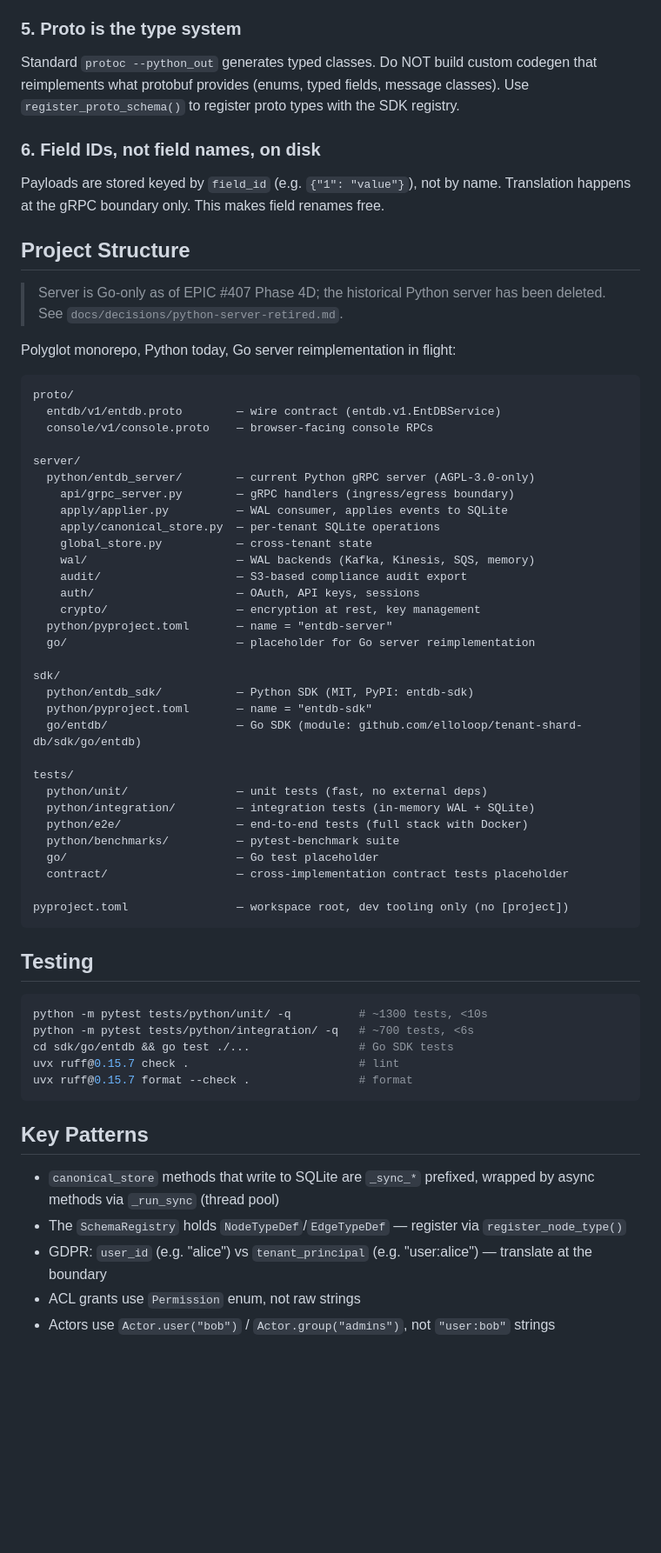
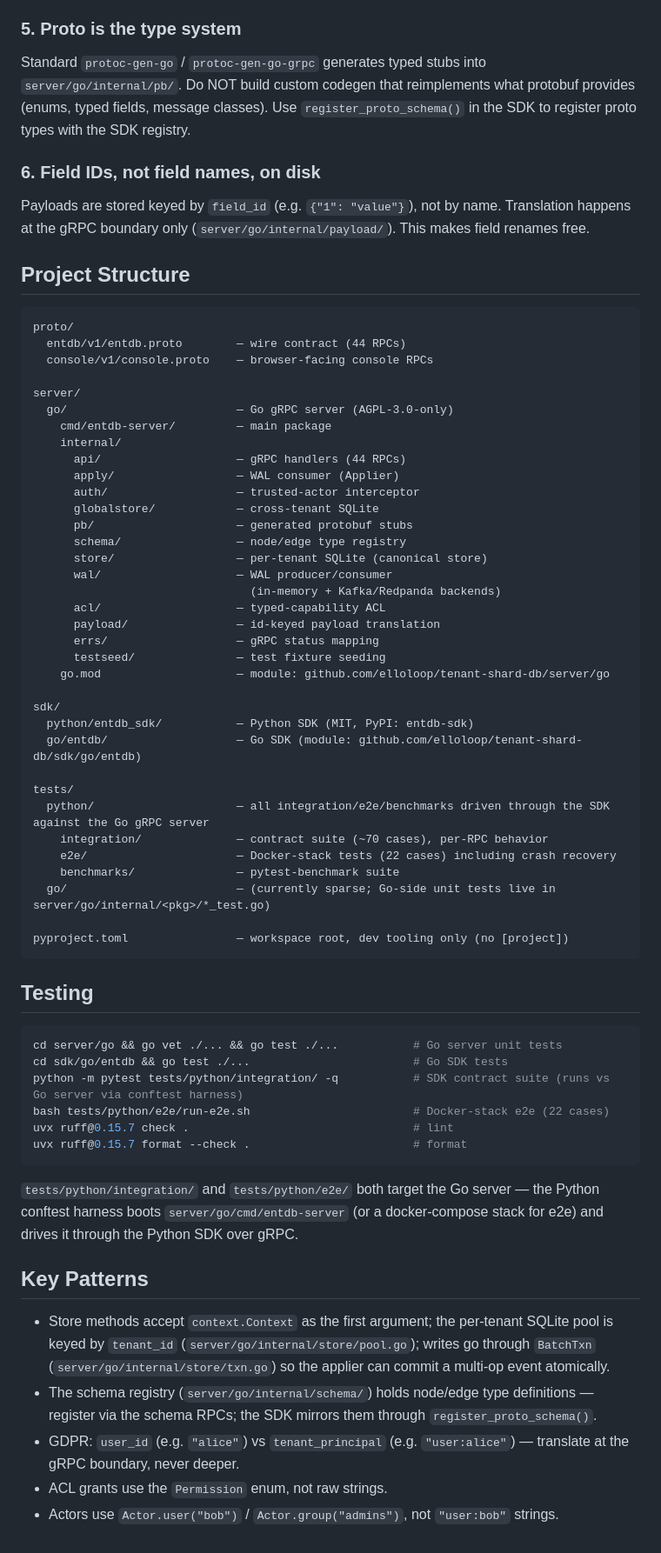
Before and after one commit to elloloop/tenant-shard-db, a Markdown page: CLAUDE.md, the part around one of its changes. Shown at 87% size. Drawn GitHub-style; blank space fills up the shorter version.

Commit message:
docs: rewrite CLAUDE.md for Go-only server (post Phase 4D)
EPIC #407 Phase 4D (#485) deleted server/python/. CLAUDE.md still
read like a polyglot transition document. Rewrite to reflect the
current single-server reality: Go-only, with Python SDK + tests
running against it via gRPC.

Invariants (WAL source-of-truth, per-tenant SQLite isolation,
field-IDs on disk, ...) are preserved with updated file paths under
server/go/internal/.

Refs #407 (closed)

````diff
--- a/CLAUDE.md
+++ b/CLAUDE.md
@@ -48,46 +54,46 @@ Each tenant has its own SQLite file. Never read/write across tenant boundaries i
 
 ### 5. Proto is the type system
-Standard `protoc --python_out` generates typed classes. Do NOT build custom codegen that reimplements what protobuf provides (enums, typed fields, message classes). Use `register_proto_schema()` to register proto types with the SDK registry.
+Standard `protoc-gen-go` / `protoc-gen-go-grpc` generates typed stubs into `server/go/internal/pb/`. Do NOT build custom codegen that reimplements what protobuf provides (enums, typed fields, message classes). Use `register_proto_schema()` in the SDK to register proto types with the SDK registry.
 
 ### 6. Field IDs, not field names, on disk
-Payloads are stored keyed by `field_id` (e.g. `{"1": "value"}`), not by name. Translation happens at the gRPC boundary only. This makes field renames free.
+Payloads are stored keyed by `field_id` (e.g. `{"1": "value"}`), not by name. Translation happens at the gRPC boundary only (`server/go/internal/payload/`). This makes field renames free.
 
 ## Project Structure
 
-> Server is Go-only as of EPIC #407 Phase 4D; the historical Python server has been deleted. See `docs/decisions/python-server-retired.md`.
-
-Polyglot monorepo, Python today, Go server reimplementation in flight:
-
 ```
 proto/
-  entdb/v1/entdb.proto        — wire contract (entdb.v1.EntDBService)
+  entdb/v1/entdb.proto        — wire contract (44 RPCs)
   console/v1/console.proto    — browser-facing console RPCs
 
 server/
-  python/entdb_server/        — current Python gRPC server (AGPL-3.0-only)
-    api/grpc_server.py        — gRPC handlers (ingress/egress boundary)
-    apply/applier.py          — WAL consumer, applies events to SQLite
-    apply/canonical_store.py  — per-tenant SQLite operations
-    global_store.py           — cross-tenant state
-    wal/                      — WAL backends (Kafka, Kinesis, SQS, memory)
-    audit/                    — S3-based compliance audit export
-    auth/                     — OAuth, API keys, sessions
-    crypto/                   — encryption at rest, key management
-  python/pyproject.toml       — name = "entdb-server"
-  go/                         — placeholder for Go server reimplementation
+  go/                         — Go gRPC server (AGPL-3.0-only)
+    cmd/entdb-server/         — main package
+    internal/
+      api/                    — gRPC handlers (44 RPCs)
+      apply/                  — WAL consumer (Applier)
+      auth/                   — trusted-actor interceptor
+      globalstore/            — cross-tenant SQLite
+      pb/                     — generated protobuf stubs
+      schema/                 — node/edge type registry
+      store/                  — per-tenant SQLite (canonical store)
+      wal/                    — WAL producer/consumer
+                                (in-memory + Kafka/Redpanda backends)
+      acl/                    — typed-capability ACL
+      payload/                — id-keyed payload translation
+      errs/                   — gRPC status mapping
+      testseed/               — test fixture seeding
+    go.mod                    — module: github.com/elloloop/tenant-shard-db/server/go
 
 sdk/
   python/entdb_sdk/           — Python SDK (MIT, PyPI: entdb-sdk)
-  python/pyproject.toml       — name = "entdb-sdk"
   go/entdb/                   — Go SDK (module: github.com/elloloop/tenant-shard-db/sdk/go/entdb)
 
 tests/
-  python/unit/                — unit tests (fast, no external deps)
-  python/integration/         — integration tests (in-memory WAL + SQLite)
-  python/e2e/                 — end-to-end tests (full stack with Docker)
-  python/benchmarks/          — pytest-benchmark suite
-  go/                         — Go test placeholder
-  contract/                   — cross-implementation contract tests placeholder
+  python/                     — all integration/e2e/benchmarks driven through the SDK against the Go gRPC server
+    integration/              — contract suite (~70 cases), per-RPC behavior
+    e2e/                      — Docker-stack tests (22 cases) including crash recovery
+    benchmarks/               — pytest-benchmark suite
+  go/                         — (currently sparse; Go-side unit tests live in server/go/internal/<pkg>/*_test.go)
 
 pyproject.toml                — workspace root, dev tooling only (no [project])
 ```
@@ -95,17 +101,20 @@ pyproject.toml                — workspace root, dev tooling only (no [project]
 ## Testing
 
 ```bash
-python -m pytest tests/python/unit/ -q          # ~1300 tests, <10s
-python -m pytest tests/python/integration/ -q   # ~700 tests, <6s
-cd sdk/go/entdb && go test ./...                # Go SDK tests
-uvx ruff@0.15.7 check .                         # lint
-uvx ruff@0.15.7 format --check .                # format
+cd server/go && go vet ./... && go test ./...           # Go server unit tests
+cd sdk/go/entdb && go test ./...                        # Go SDK tests
+python -m pytest tests/python/integration/ -q           # SDK contract suite (runs vs Go server via conftest harness)
+bash tests/python/e2e/run-e2e.sh                        # Docker-stack e2e (22 cases)
+uvx ruff@0.15.7 check .                                 # lint
+uvx ruff@0.15.7 format --check .                        # format
 ```
+
+`tests/python/integration/` and `tests/python/e2e/` both target the Go server — the Python conftest harness boots `server/go/cmd/entdb-server` (or a docker-compose stack for e2e) and drives it through the Python SDK over gRPC.
 
 ## Key Patterns
 
-- `canonical_store` methods that write to SQLite are `_sync_*` prefixed, wrapped by async methods via `_run_sync` (thread pool)
-- The `SchemaRegistry` holds `NodeTypeDef`/`EdgeTypeDef` — register via `register_node_type()`
-- GDPR: `user_id` (e.g. "alice") vs `tenant_principal` (e.g. "user:alice") — translate at the boundary
-- ACL grants use `Permission` enum, not raw strings
-- Actors use `Actor.user("bob")` / `Actor.group("admins")`, not `"user:bob"` strings
+- Store methods accept `context.Context` as the first argument; the per-tenant SQLite pool is keyed by `tenant_id` (`server/go/internal/store/pool.go`); writes go through `BatchTxn` (`server/go/internal/store/txn.go`) so the applier can commit a multi-op event atomically.
+- The schema registry (`server/go/internal/schema/`) holds node/edge type definitions — register via the schema RPCs; the SDK mirrors them through `register_proto_schema()`.
+- GDPR: `user_id` (e.g. `"alice"`) vs `tenant_principal` (e.g. `"user:alice"`) — translate at the gRPC boundary, never deeper.
+- ACL grants use the `Permission` enum, not raw strings.
+- Actors use `Actor.user("bob")` / `Actor.group("admins")`, not `"user:bob"` strings.
````
Also changed, not shown: other parts of CLAUDE.md (+21 -15 lines).
